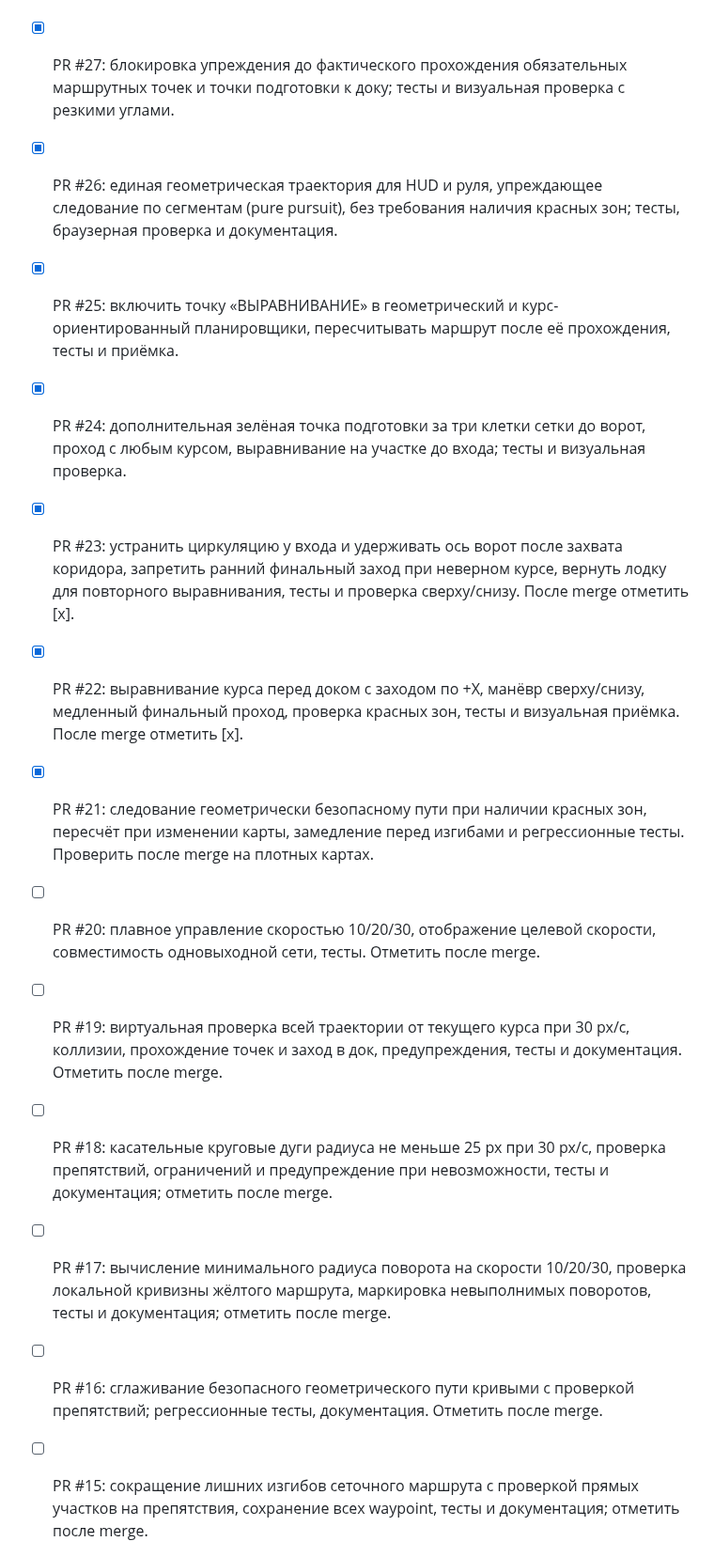
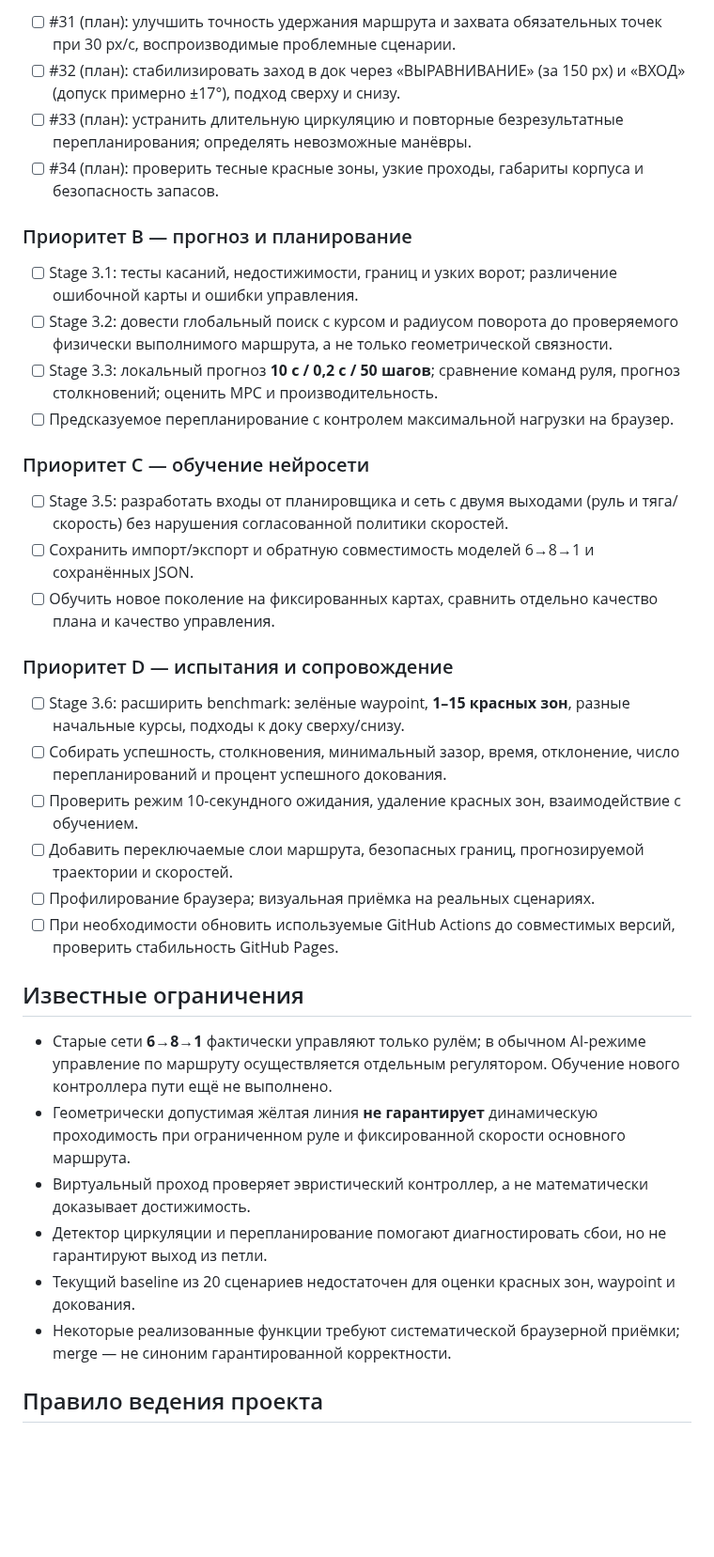
Before and after one commit to motostrelok1/boat-dock-ai, a Markdown page: progress.md, the part around one of its changes. Shown at 94% size. GitHub-like rendering; blank space fills up the shorter version.

```diff
--- a/progress.md
+++ b/progress.md
@@ -30,45 +56,39 @@
 
+- [ ] #31 (план): улучшить точность удержания маршрута и захвата обязательных точек при 30 px/с, воспроизводимые проблемные сценарии.
+- [ ] #32 (план): стабилизировать заход в док через «ВЫРАВНИВАНИЕ» (за 150 px) и «ВХОД» (допуск примерно ±17°), подход сверху и снизу.
+- [ ] #33 (план): устранить длительную циркуляцию и повторные безрезультатные перепланирования; определять невозможные манёвры.
+- [ ] #34 (план): проверить тесные красные зоны, узкие проходы, габариты корпуса и безопасность запасов.
 
-- [x] PR #27: блокировка упреждения до фактического прохождения обязательных маршрутных точек и точки подготовки к доку; тесты и визуальная проверка с резкими углами.
+### Приоритет B — прогноз и планирование
 
+- [ ] Stage 3.1: тесты касаний, недостижимости, границ и узких ворот; различение ошибочной карты и ошибки управления.
+- [ ] Stage 3.2: довести глобальный поиск с курсом и радиусом поворота до проверяемого физически выполнимого маршрута, а не только геометрической связности.
+- [ ] Stage 3.3: локальный прогноз **10 с / 0,2 с / 50 шагов**; сравнение команд руля, прогноз столкновений; оценить MPC и производительность.
+- [ ] Предсказуемое перепланирование с контролем максимальной нагрузки на браузер.
 
-- [x] PR #26: единая геометрическая траектория для HUD и руля, упреждающее следование по сегментам (pure pursuit), без требования наличия красных зон; тесты, браузерная проверка и документация.
+### Приоритет C — обучение нейросети
 
+- [ ] Stage 3.5: разработать входы от планировщика и сеть с двумя выходами (руль и тяга/скорость) без нарушения согласованной политики скоростей.
+- [ ] Сохранить импорт/экспорт и обратную совместимость моделей 6→8→1 и сохранённых JSON.
+- [ ] Обучить новое поколение на фиксированных картах, сравнить отдельно качество плана и качество управления.
 
+### Приоритет D — испытания и сопровождение
 
-- [x] PR #25: включить точку «ВЫРАВНИВАНИЕ» в геометрический и курс-ориентированный планировщики, пересчитывать маршрут после её прохождения, тесты и приёмка.
+- [ ] Stage 3.6: расширить benchmark: зелёные waypoint, **1–15 красных зон**, разные начальные курсы, подходы к доку сверху/снизу.
+- [ ] Собирать успешность, столкновения, минимальный зазор, время, отклонение, число перепланирований и процент успешного докования.
+- [ ] Проверить режим 10-секундного ожидания, удаление красных зон, взаимодействие с обучением.
+- [ ] Добавить переключаемые слои маршрута, безопасных границ, прогнозируемой траектории и скоростей.
+- [ ] Профилирование браузера; визуальная приёмка на реальных сценариях.
+- [ ] При необходимости обновить используемые GitHub Actions до совместимых версий, проверить стабильность GitHub Pages.
 
+## Известные ограничения
 
-- [x] PR #24: дополнительная зелёная точка подготовки за три клетки сетки до ворот, проход с любым курсом, выравнивание на участке до входа; тесты и визуальная проверка.
+- Старые сети **6→8→1** фактически управляют только рулём; в обычном AI-режиме управление по маршруту осуществляется отдельным регулятором. Обучение нового контроллера пути ещё не выполнено.
+- Геометрически допустимая жёлтая линия **не гарантирует** динамическую проходимость при ограниченном руле и фиксированной скорости основного маршрута.
+- Виртуальный проход проверяет эвристический контроллер, а не математически доказывает достижимость.
+- Детектор циркуляции и перепланирование помогают диагностировать сбои, но не гарантируют выход из петли.
+- Текущий baseline из 20 сценариев недостаточен для оценки красных зон, waypoint и докования.
+- Некоторые реализованные функции требуют систематической браузерной приёмки; merge — не синоним гарантированной корректности.
 
+## Правило ведения проекта
 
-- [x] PR #23: устранить циркуляцию у входа и удерживать ось ворот после захвата коридора, запретить ранний финальный заход при неверном курсе, вернуть лодку для повторного выравнивания, тесты и проверка сверху/снизу. После merge отметить [x].
-
-
-
-- [x] PR #22: выравнивание курса перед доком с заходом по +X, манёвр сверху/снизу, медленный финальный проход, проверка красных зон, тесты и визуальная приёмка. После merge отметить [x].
-
-
-
-- [x] PR #21: следование геометрически безопасному пути при наличии красных зон, пересчёт при изменении карты, замедление перед изгибами и регрессионные тесты. Проверить после merge на плотных картах.
-
-
-
-- [ ] PR #20: плавное управление скоростью 10/20/30, отображение целевой скорости, совместимость одновыходной сети, тесты. Отметить после merge.
-
-
-- [ ] PR #19: виртуальная проверка всей траектории от текущего курса при 30 px/с, коллизии, прохождение точек и заход в док, предупреждения, тесты и документация. Отметить после merge.
-
-
-- [ ] PR #18: касательные круговые дуги радиуса не меньше 25 px при 30 px/с, проверка препятствий, ограничений и предупреждение при невозможности, тесты и документация; отметить после merge.
-
-
-- [ ] PR #17: вычисление минимального радиуса поворота на скорости 10/20/30, проверка локальной кривизны жёлтого маршрута, маркировка невыполнимых поворотов, тесты и документация; отметить после merge.
-
-
-- [ ] PR #16: сглаживание безопасного геометрического пути кривыми с проверкой препятствий; регрессионные тесты, документация. Отметить после merge.
-
-
-- [ ] PR #15: сокращение лишних изгибов сеточного маршрута с проверкой прямых участков на препятствия, сохранение всех waypoint, тесты и документация; отметить после merge.
-
-
```
Also changed, not shown: other parts of progress.md (+44 -104 lines).
